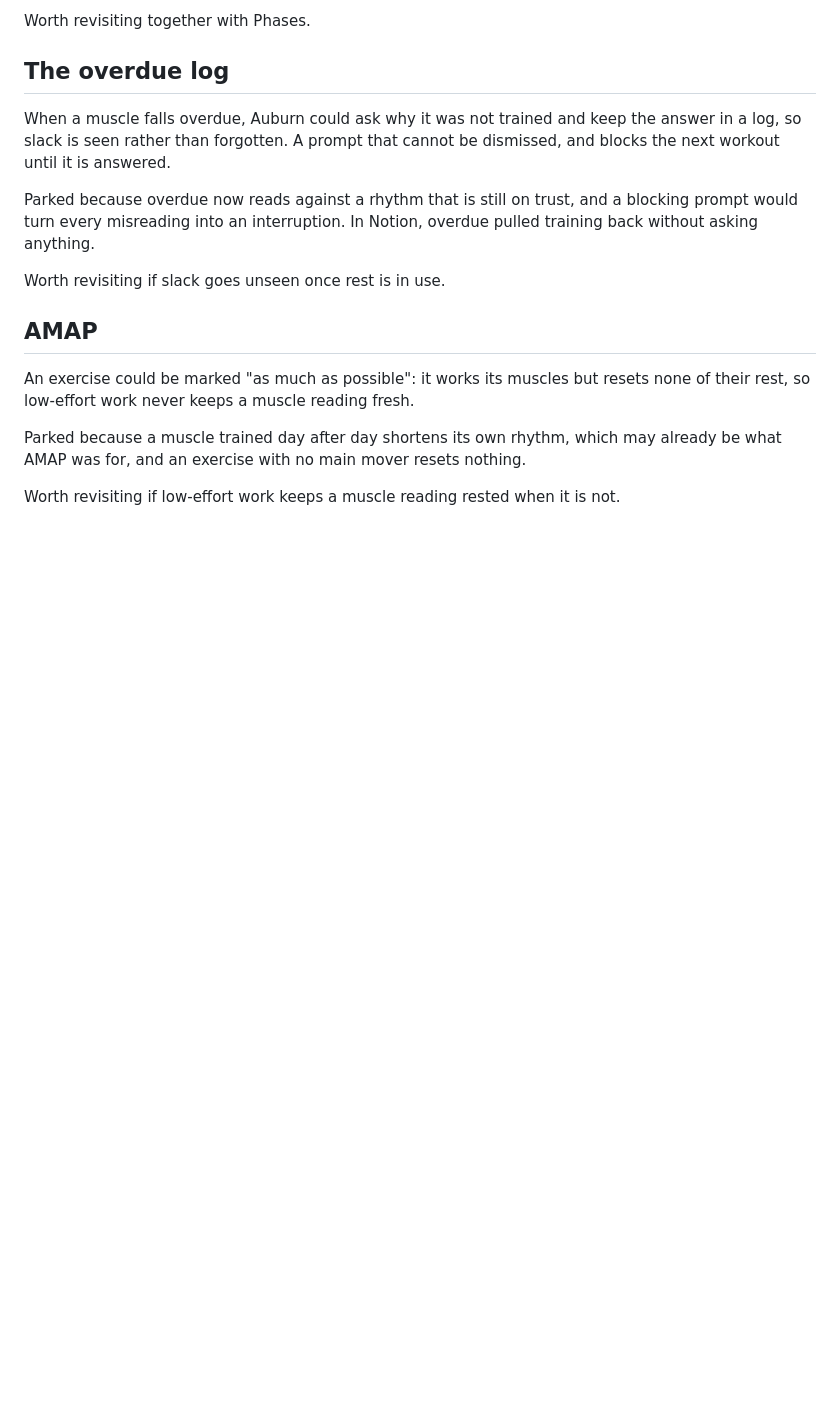
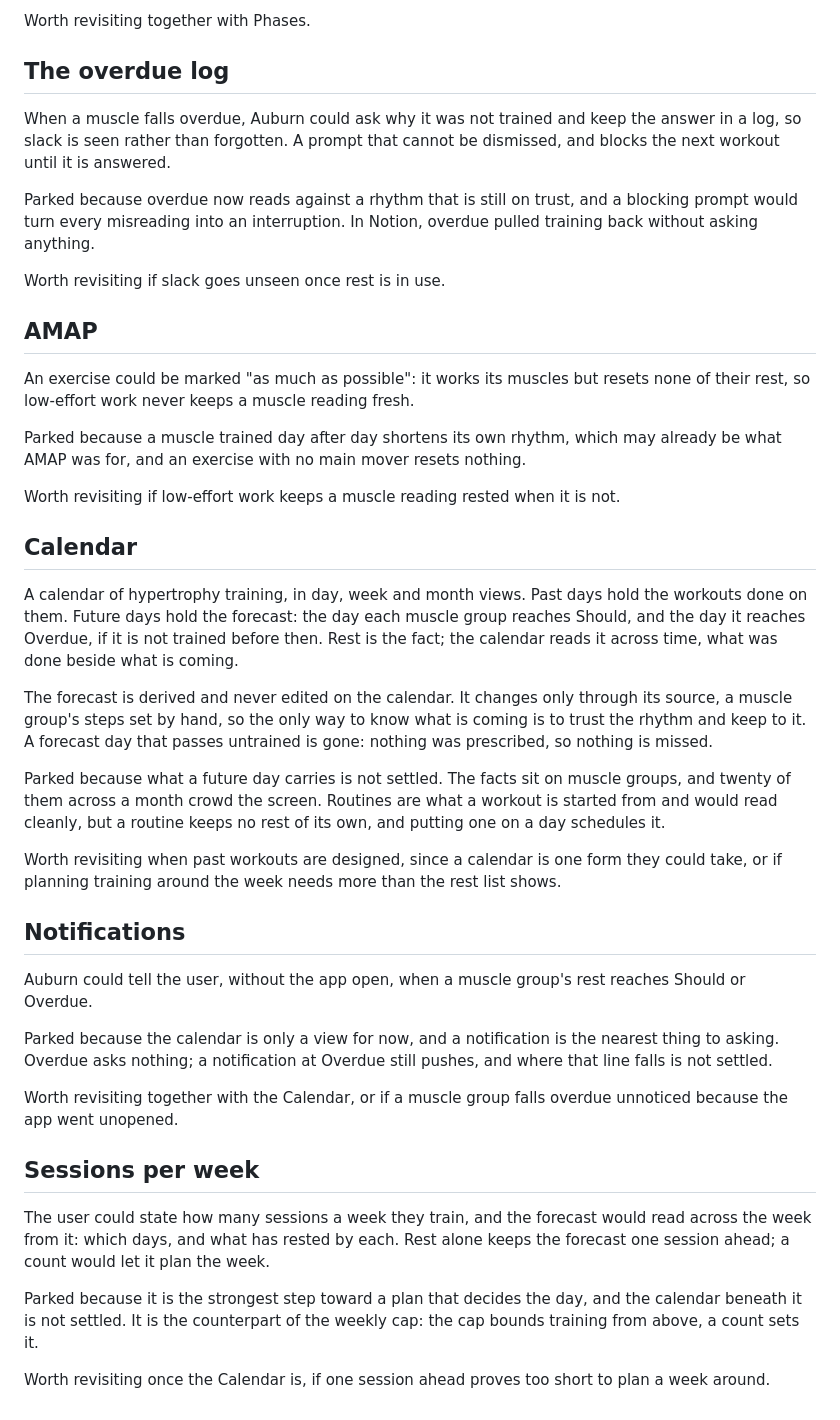
Before and after one commit to thomTHORNE/Auburn, a Markdown page: Ideas.md, the part around the change. Drawn GitHub-style; blank space fills up the shorter version.

Commit message:
Ideas: calendar, notifications, sessions per week
Calendar forecasts rest one step ahead beside past workouts; parked on
what a future day carries. Screen 08 item notes the calendar as a form.

Co-Authored-By: Claude Opus 5.5 <noreply@anthropic.com>
Claude-Session: https://claude.ai/code/session_011XMLu55dfMbzs23rUZqvAk

```diff
--- a/Ideas.md
+++ b/Ideas.md
@@ -65,3 +65,29 @@ An exercise could be marked "as much as possible": it works its muscles but rese
 Parked because a muscle trained day after day shortens its own rhythm, which may already be what AMAP was for, and an exercise with no main mover resets nothing.
 
 Worth revisiting if low-effort work keeps a muscle reading rested when it is not.
+
+## Calendar
+
+A calendar of hypertrophy training, in day, week and month views. Past days hold the workouts done on them. Future days hold the forecast: the day each muscle group reaches Should, and the day it reaches Overdue, if it is not trained before then. Rest is the fact; the calendar reads it across time, what was done beside what is coming.
+
+The forecast is derived and never edited on the calendar. It changes only through its source, a muscle group's steps set by hand, so the only way to know what is coming is to trust the rhythm and keep to it. A forecast day that passes untrained is gone: nothing was prescribed, so nothing is missed.
+
+Parked because what a future day carries is not settled. The facts sit on muscle groups, and twenty of them across a month crowd the screen. Routines are what a workout is started from and would read cleanly, but a routine keeps no rest of its own, and putting one on a day schedules it.
+
+Worth revisiting when past workouts are designed, since a calendar is one form they could take, or if planning training around the week needs more than the rest list shows.
+
+## Notifications
+
+Auburn could tell the user, without the app open, when a muscle group's rest reaches Should or Overdue.
+
+Parked because the calendar is only a view for now, and a notification is the nearest thing to asking. Overdue asks nothing; a notification at Overdue still pushes, and where that line falls is not settled.
+
+Worth revisiting together with the Calendar, or if a muscle group falls overdue unnoticed because the app went unopened.
+
+## Sessions per week
+
+The user could state how many sessions a week they train, and the forecast would read across the week from it: which days, and what has rested by each. Rest alone keeps the forecast one session ahead; a count would let it plan the week.
+
+Parked because it is the strongest step toward a plan that decides the day, and the calendar beneath it is not settled. It is the counterpart of the weekly cap: the cap bounds training from above, a count sets it.
+
+Worth revisiting once the Calendar is, if one session ahead proves too short to plan a week around.
```
Also changed, not shown: TASKS.md (+2 -0 lines).
